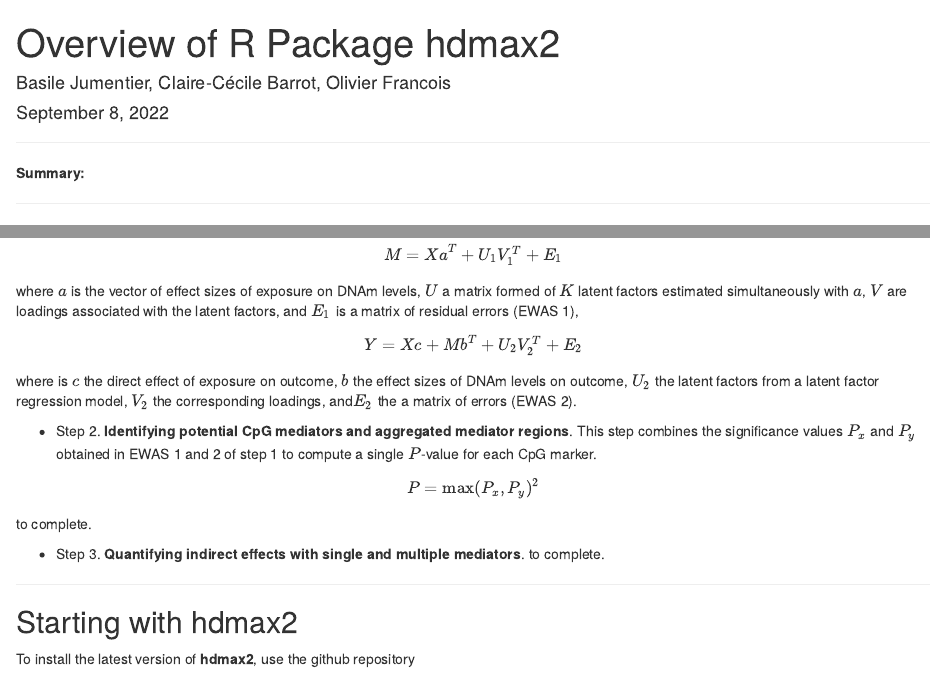
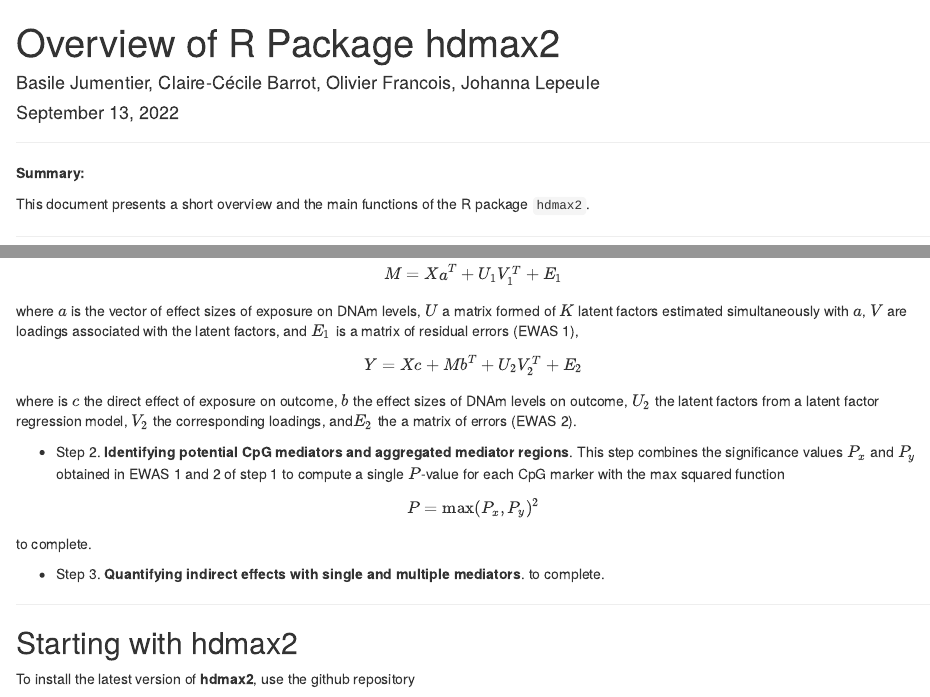
Before and after one commit to bcm-uga/HDMAX2_Simulation_Scripts, an R Markdown document (Overview/Overview HDMAX2.Rmd): the page in a window 1100 px wide, from its top, and a second part further down, joined at a grey line. Rendered offline with R 4.5, knitr and Pandoc, with nearby package versions; drawn as R Markdown's standard HTML page in place of the format the file asks for; some code elsewhere in the file could not run offline.

Commit message:
change authors overview

```diff
--- a/Overview/Overview HDMAX2.Rmd
+++ b/Overview/Overview HDMAX2.Rmd
@@ -1,7 +1,7 @@
 ---
 title: "Overview of R Package hdmax2"
-author: "Basile Jumentier, Claire-Cécile Barrot, Olivier Francois"
-date: "September 8, 2022"
+author: "Basile Jumentier, Claire-Cécile Barrot, Olivier Francois, Johanna Lepeule"
+date: "September 13, 2022"
 output:
   prettydoc::html_pretty:
     self_contained: true
@@ -24,6 +24,8 @@ knitr::opts_chunk$set(
 
 **Summary:**
 
+This document presents a short overview and the main functions of the R package `hdmax2`.
+
 ***
 
 ## Introduction
@@ -42,7 +44,7 @@ Y=Xc+Mb^T +U_2V_2^T +E_2
 $$
 where is $c$ the direct effect of exposure on outcome, $b$ the effect sizes of DNAm levels on outcome, $U_2$ the latent factors from a latent factor regression model, $V_2$ the corresponding loadings, and$E_2$ the a matrix of errors (EWAS 2).
 
-- Step 2. **Identifying potential CpG mediators and aggregated mediator regions**. This step combines the significance values $P_x$ and $P_y$ obtained in EWAS 1 and 2 of step 1 to compute a single  $P$-value for each CpG marker.
+- Step 2. **Identifying potential CpG mediators and aggregated mediator regions**. This step combines the significance values $P_x$ and $P_y$ obtained in EWAS 1 and 2 of step 1 to compute a single  $P$-value for each CpG marker with the max squared function
 
 $$
 P = \max(P_x, P_y)^2
```
